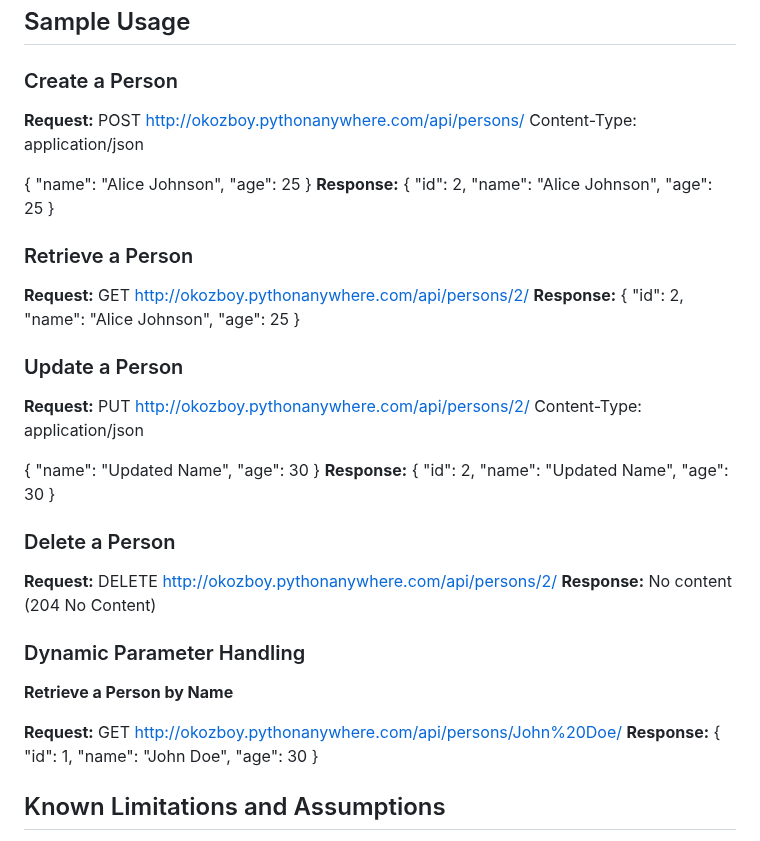
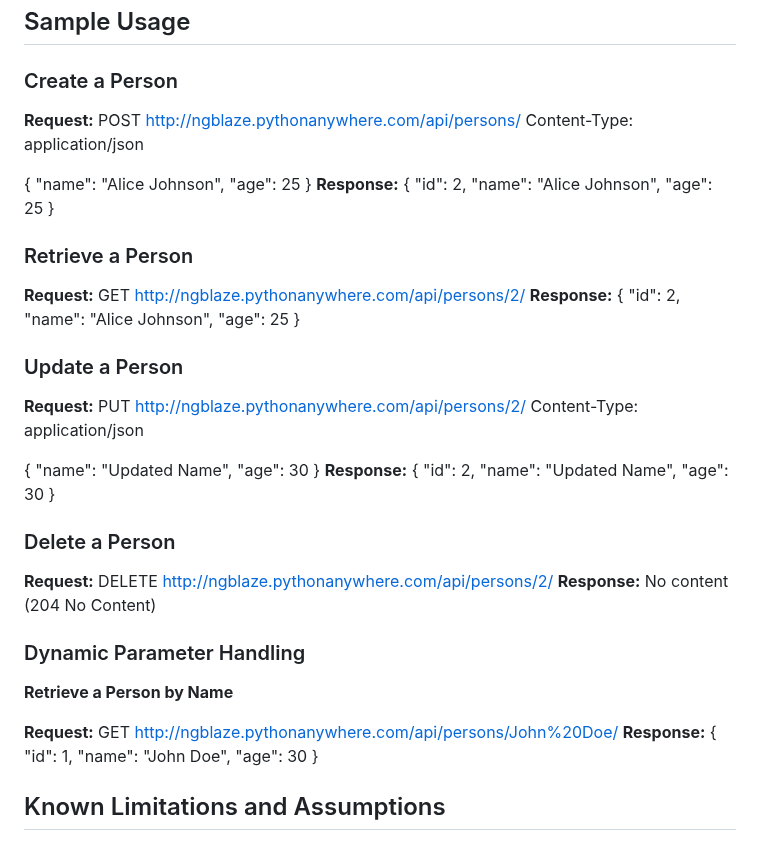
Before and after one commit to NgBlaze/HNGx_Stage_2, a Markdown page: README.md, the part around the change. GitHub-like rendering.

```diff
--- a/README.md
+++ b/README.md
@@ -70,7 +70,7 @@ StackEdit stores your files in your browser, which means all your files are auto
 ### Create a Person
 
 **Request:**
-POST http://okozboy.pythonanywhere.com/api/persons/
+POST http://ngblaze.pythonanywhere.com/api/persons/
 Content-Type: application/json
 
 {
@@ -86,7 +86,7 @@ Content-Type: application/json
 ### Retrieve a Person
 
 **Request:**
-GET http://okozboy.pythonanywhere.com/api/persons/2/
+GET http://ngblaze.pythonanywhere.com/api/persons/2/
 **Response:**
 {
     "id": 2,
@@ -95,7 +95,7 @@ GET http://okozboy.pythonanywhere.com/api/persons/2/
 }
 ### Update a Person
 **Request:**
-PUT http://okozboy.pythonanywhere.com/api/persons/2/
+PUT http://ngblaze.pythonanywhere.com/api/persons/2/
 Content-Type: application/json
 
 {
@@ -110,14 +110,14 @@ Content-Type: application/json
 }
 ### Delete a Person
 **Request:**
-DELETE http://okozboy.pythonanywhere.com/api/persons/2/
+DELETE http://ngblaze.pythonanywhere.com/api/persons/2/
 **Response:** No content (204 No Content)
 ### Dynamic Parameter Handling
 
 **Retrieve a Person by Name**
 
 **Request:**
-GET http://okozboy.pythonanywhere.com/api/persons/John%20Doe/
+GET http://ngblaze.pythonanywhere.com/api/persons/John%20Doe/
 **Response:**
 {
     "id": 1,
```
